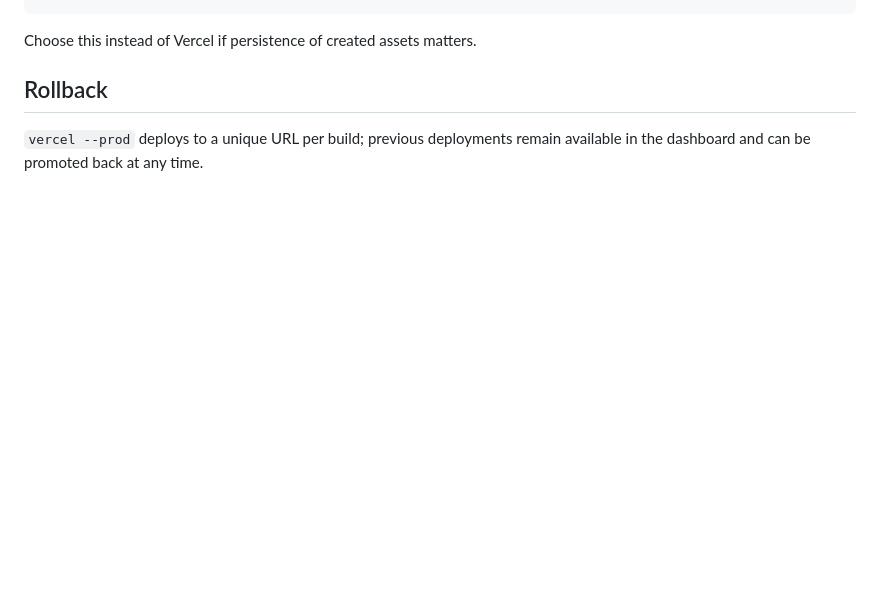
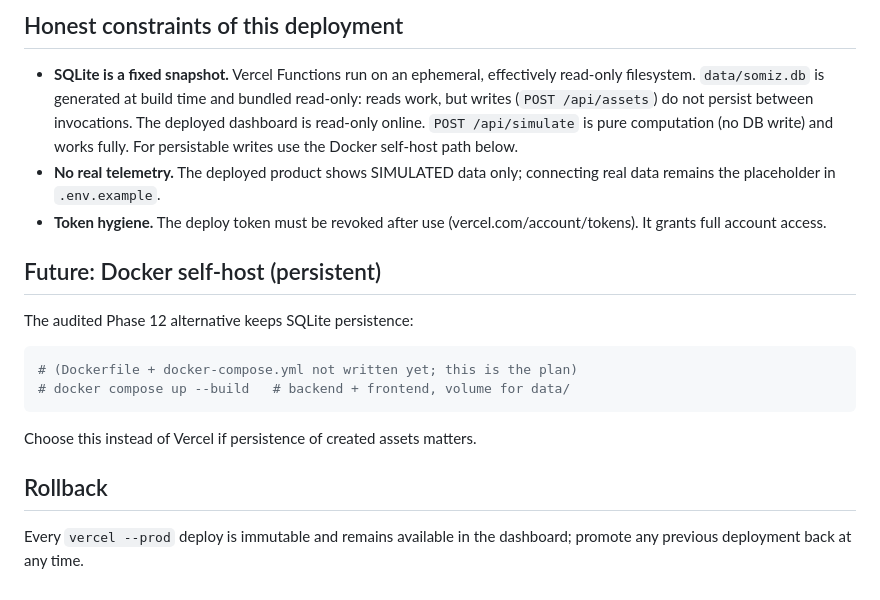
Before and after one commit to tassnim-rgb/somiz, a Markdown page: docs/DEPLOYMENT.md, the part around one of its changes. GitHub-like rendering; blank space fills up the shorter version.

````diff
--- a/docs/DEPLOYMENT.md
+++ b/docs/DEPLOYMENT.md
@@ -75,8 +82,28 @@ The audited Phase 12 approach keeps SQLite persistence:
+## Honest constraints of this deployment
+
+- **SQLite is a fixed snapshot.** Vercel Functions run on an ephemeral,
+  effectively read-only filesystem. `data/somiz.db` is generated at build time
+  and bundled read-only: reads work, but writes (`POST /api/assets`) do not
+  persist between invocations. The deployed dashboard is read-only online.
+  `POST /api/simulate` is pure computation (no DB write) and works fully.
+  For persistable writes use the Docker self-host path below.
+- **No real telemetry.** The deployed product shows SIMULATED data only;
+  connecting real data remains the placeholder in `.env.example`.
+- **Token hygiene.** The deploy token must be revoked after use
+  (vercel.com/account/tokens). It grants full account access.
+
+## Future: Docker self-host (persistent)
+
+The audited Phase 12 alternative keeps SQLite persistence:
+
+```bash
+# (Dockerfile + docker-compose.yml not written yet; this is the plan)
+# docker compose up --build   # backend + frontend, volume for data/
 ```
 
 Choose this instead of Vercel if persistence of created assets matters.
 
 ## Rollback
 
-`vercel --prod` deploys to a unique URL per build; previous deployments
-remain available in the dashboard and can be promoted back at any time.
+Every `vercel --prod` deploy is immutable and remains available in the
+dashboard; promote any previous deployment back at any time.
````
Also changed, not shown: other parts of docs/DEPLOYMENT.md (+72 -65 lines), PROJECT_AUDIT.md (+8 -0 lines), README.md (+8 -0 lines).
